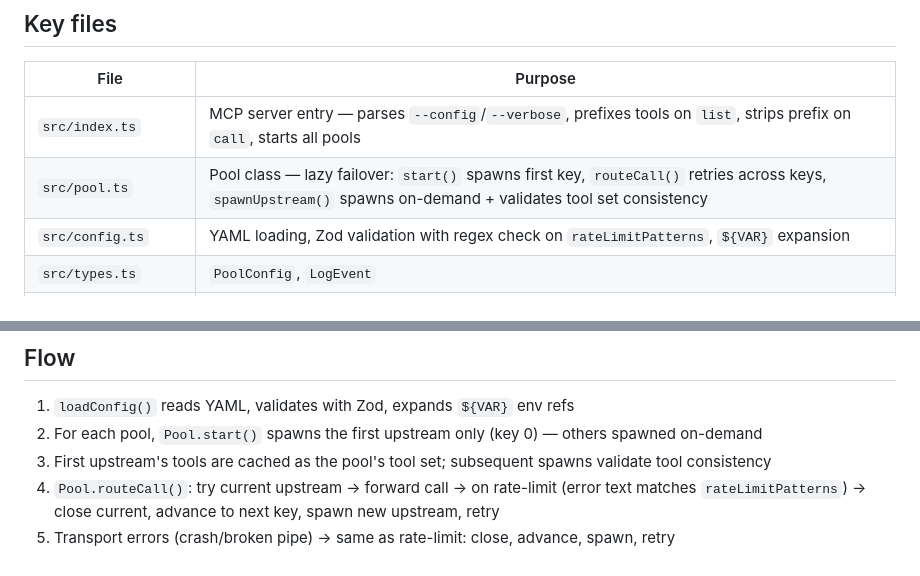
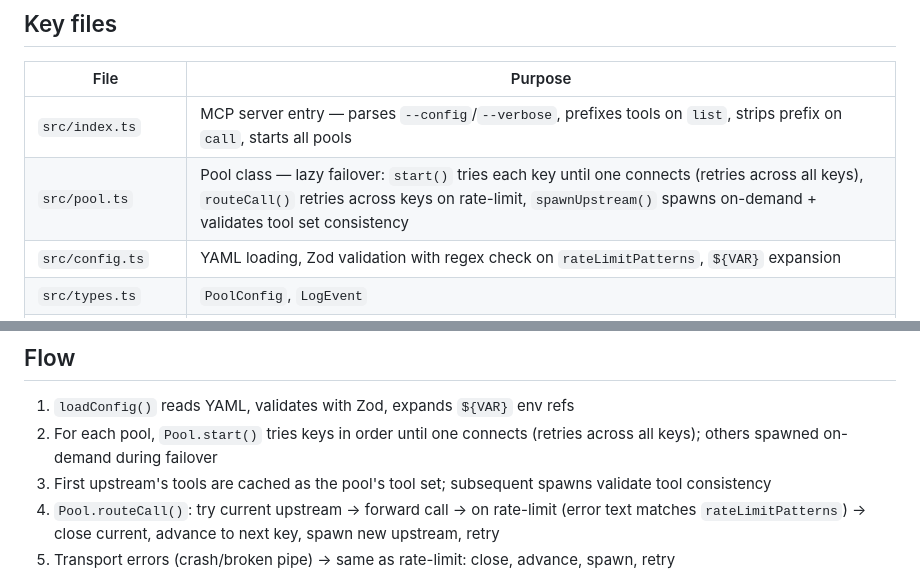
Before and after one commit to yuzu-octopus/mcp-pool, a Markdown page: agents.md, 2 parts joined by grey strips. Rendered like a GitHub page.

Commit message:
docs: update start() description to mention key retry

```diff
--- a/agents.md
+++ b/agents.md
@@ -9,7 +9,7 @@ MCP proxy that pools multiple API keys for rate-limited upstream MCP servers. Sp
 | File | Purpose |
 |---|---|
 | `src/index.ts` | MCP server entry — parses `--config`/`--verbose`, prefixes tools on `list`, strips prefix on `call`, starts all pools |
-| `src/pool.ts` | Pool class — lazy failover: `start()` spawns first key, `routeCall()` retries across keys, `spawnUpstream()` spawns on-demand + validates tool set consistency |
+| `src/pool.ts` | Pool class — lazy failover: `start()` tries each key until one connects (retries across all keys), `routeCall()` retries across keys on rate-limit, `spawnUpstream()` spawns on-demand + validates tool set consistency |
 | `src/config.ts` | YAML loading, Zod validation with regex check on `rateLimitPatterns`, `${VAR}` expansion |
 | `src/types.ts` | `PoolConfig`, `LogEvent` |
 | `src/logger.ts` | Structured JSON logging to stderr |
@@ -35,7 +35,7 @@ Config paths (first found wins): `--config <path>`, `./mcp-pool.yaml`, `./.mcp-p
 ## Flow
 
 1. `loadConfig()` reads YAML, validates with Zod, expands `${VAR}` env refs
-2. For each pool, `Pool.start()` spawns the first upstream only (key 0) — others spawned on-demand
+2. For each pool, `Pool.start()` tries keys in order until one connects (retries across all keys); others spawned on-demand during failover
 3. First upstream's tools are cached as the pool's tool set; subsequent spawns validate tool consistency
 4. `Pool.routeCall()`: try current upstream → forward call → on rate-limit (error text matches `rateLimitPatterns`) → close current, advance to next key, spawn new upstream, retry
 5. Transport errors (crash/broken pipe) → same as rate-limit: close, advance, spawn, retry
```
